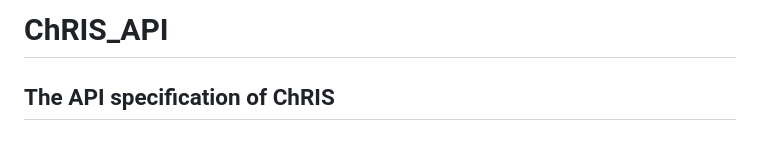
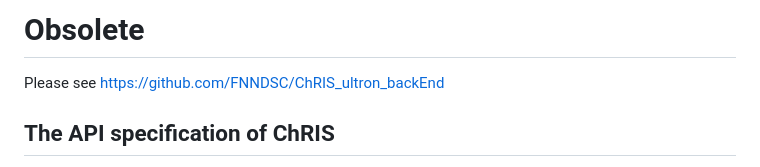
Before and after one commit to FNNDSC/ChRIS_API, a Markdown page: README.md, the part around the change. Rendered like a GitHub page.

Commit message:
Obsolete

```diff
--- a/README.md
+++ b/README.md
@@ -1,4 +1,6 @@
-# ChRIS_API
+# Obsolete
+
+Please see https://github.com/FNNDSC/ChRIS_ultron_backEnd
 
 ## The API specification of ChRIS
 
```
